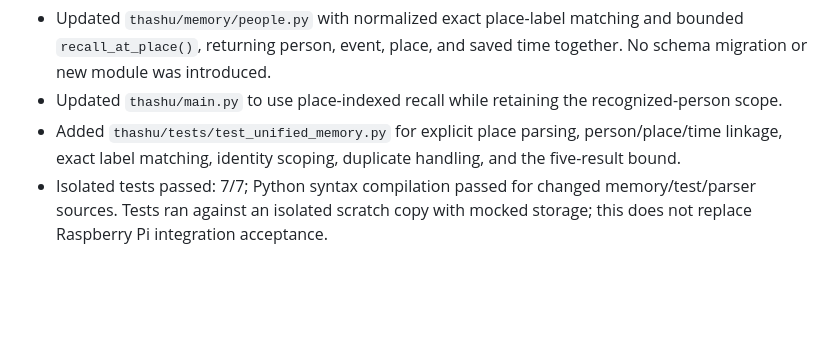
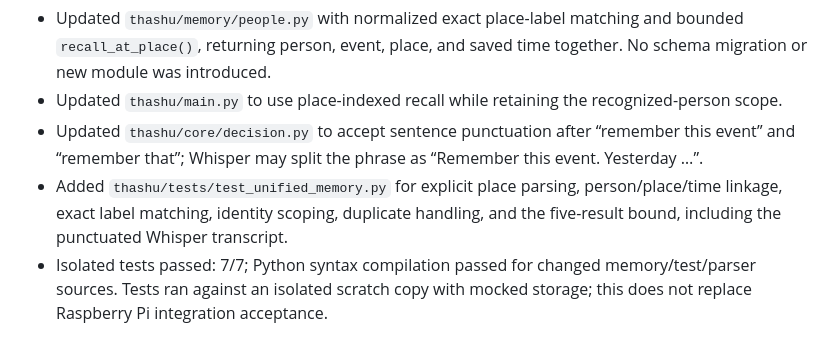
Before and after one commit to sg9242182-bot/ThashuRobot, a Markdown page: THASHU_ENGINEERING_CHECKLIST.md, the part around the change. Rendered like a GitHub page; blank space fills up the shorter version.

Commit message:
Record memory parser punctuation fix

```diff
--- a/THASHU_ENGINEERING_CHECKLIST.md
+++ b/THASHU_ENGINEERING_CHECKLIST.md
@@ -1010,7 +1010,8 @@ Architecture:
 Implementation (2026-11-05):
 - Updated `thashu/memory/people.py` with normalized exact place-label matching and bounded `recall_at_place()`, returning person, event, place, and saved time together. No schema migration or new module was introduced.
 - Updated `thashu/main.py` to use place-indexed recall while retaining the recognized-person scope.
-- Added `thashu/tests/test_unified_memory.py` for explicit place parsing, person/place/time linkage, exact label matching, identity scoping, duplicate handling, and the five-result bound.
+- Updated `thashu/core/decision.py` to accept sentence punctuation after “remember this event” and “remember that”; Whisper may split the phrase as “Remember this event. Yesterday …”.
+- Added `thashu/tests/test_unified_memory.py` for explicit place parsing, person/place/time linkage, exact label matching, identity scoping, duplicate handling, and the five-result bound, including the punctuated Whisper transcript.
 - Isolated tests passed: 7/7; Python syntax compilation passed for changed memory/test/parser sources. Tests ran against an isolated scratch copy with mocked storage; this does not replace Raspberry Pi integration acceptance.
 
 Tasks:
```
